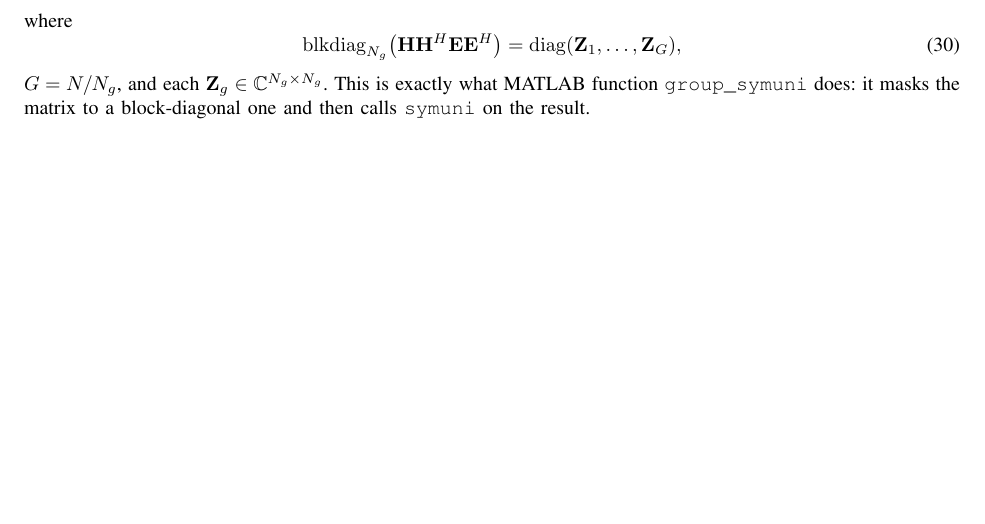
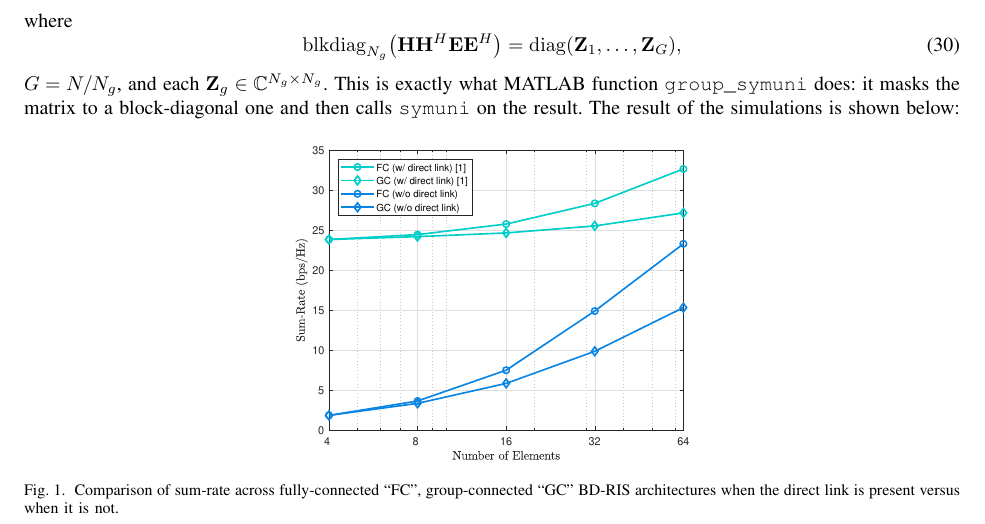
Before and after one commit to hesaminzh/bdris-twostage-report, a LaTeX paper (assets/report_two_stage_no_direct.tex): part of page 3 of 3 before the commit and part of page 3 of 4 after it, cut so that both start at the same text, the shorter picture padded with empty space. Compiled offline with pdfLaTeX.

Commit message:
Update report

```diff
--- a/assets/report_two_stage_no_direct.tex
+++ b/assets/report_two_stage_no_direct.tex
@@ -1,7 +1,11 @@
 \documentclass[journal,onecolumn]{IEEEtran}
 \usepackage{amsmath,amsfonts,amssymb,bm}
 \usepackage{geometry}
+\usepackage{graphicx}
+\usepackage{float}
+\usepackage{epstopdf}
 \geometry{margin=1in}
+
 \title{Two-Stage Scattering Matrix Design with Direct Link}
 \author{Hesam Nezhadmohammad}
 \date{}
@@ -210,6 +214,16 @@ where
 \end{equation}
 $G = N / N_g$, and each $\mathbf{Z}_g \in \mathbb{C}^{N_g \times N_g}$. This is exactly what MATLAB function
 \texttt{group\_symuni} does: it masks the matrix to a block-diagonal one and then calls \texttt{symuni} on the result.
+The result of the simulations is shown below:
+
+\begin{figure}[!h]
+    \centering
+    \includegraphics[width=0.42\textwidth]{two_stage.eps}
+    % \vspace{-0.25cm}
+    \caption{Comparison of sum-rate across fully-connected ``FC'', group-connected ``GC'' BD-RIS architectures when the direct link is present versus when it is not.}
+\label{fig:two-stage}
+\end{figure}
+
 
 \section{Discussion}
 
```
Also changed, not shown: assets/report_two_stage_no_direct.pdf, assets/two_stage.eps (added).
